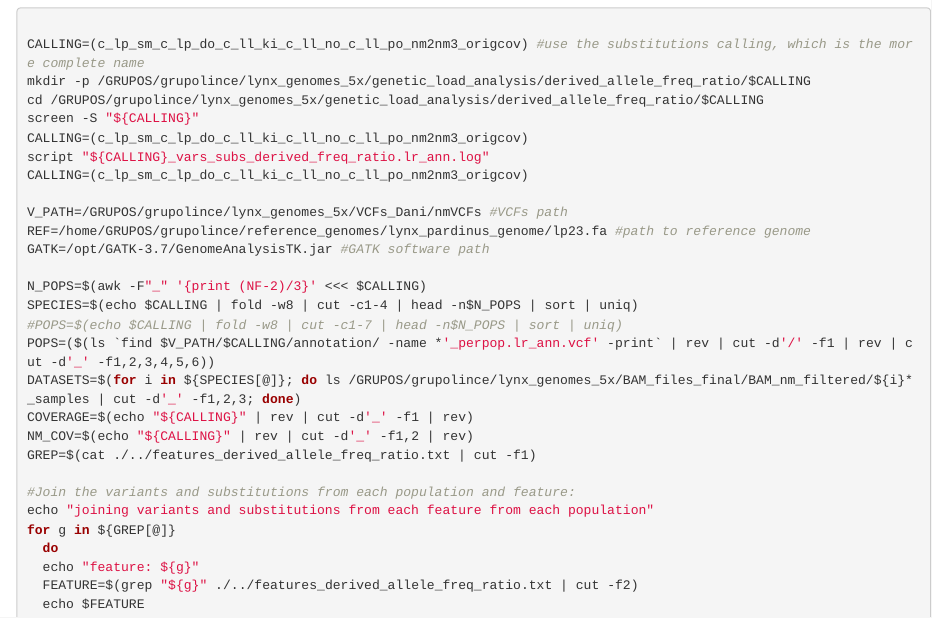
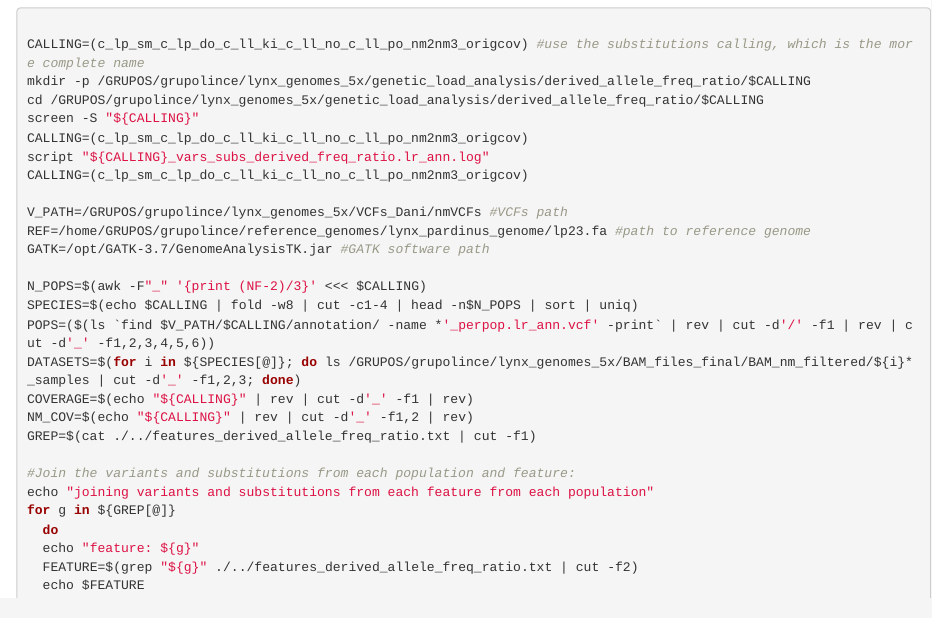
Before and after one commit to Arynio/genome-annotation, an R Markdown document (derived_allele_freq_ratio.Rmd): the page in a window 1100 px wide, from 4680 px down. Rendered offline with R 4.5, knitr and Pandoc, with nearby package versions.

Commit message:
Minor changes

```diff
--- a/derived_allele_freq_ratio.Rmd
+++ b/derived_allele_freq_ratio.Rmd
@@ -231,7 +231,6 @@ GATK=/opt/GATK-3.7/GenomeAnalysisTK.jar #GATK software path
 
 N_POPS=$(awk -F"_" '{print (NF-2)/3}' <<< $CALLING)
 SPECIES=$(echo $CALLING | fold -w8 | cut -c1-4 | head -n$N_POPS | sort | uniq)
-#POPS=$(echo $CALLING | fold -w8 | cut -c1-7 | head -n$N_POPS | sort | uniq)
 POPS=($(ls `find $V_PATH/$CALLING/annotation/ -name *'_perpop.lr_ann.vcf' -print` | rev | cut -d'/' -f1 | rev | cut -d'_' -f1,2,3,4,5,6))
 DATASETS=$(for i in ${SPECIES[@]}; do ls /GRUPOS/grupolince/lynx_genomes_5x/BAM_files_final/BAM_nm_filtered/${i}*_samples | cut -d'_' -f1,2,3; done)
 COVERAGE=$(echo "${CALLING}" | rev | cut -d'_' -f1 | rev)
```
